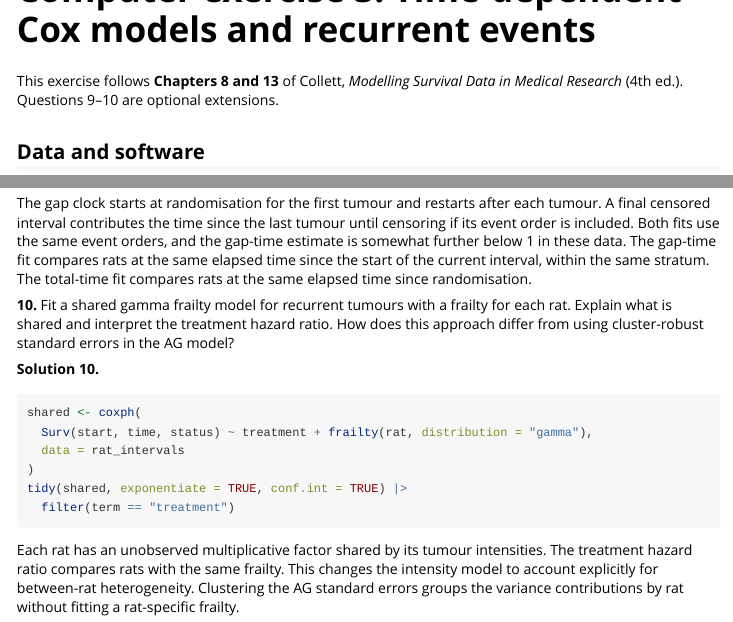
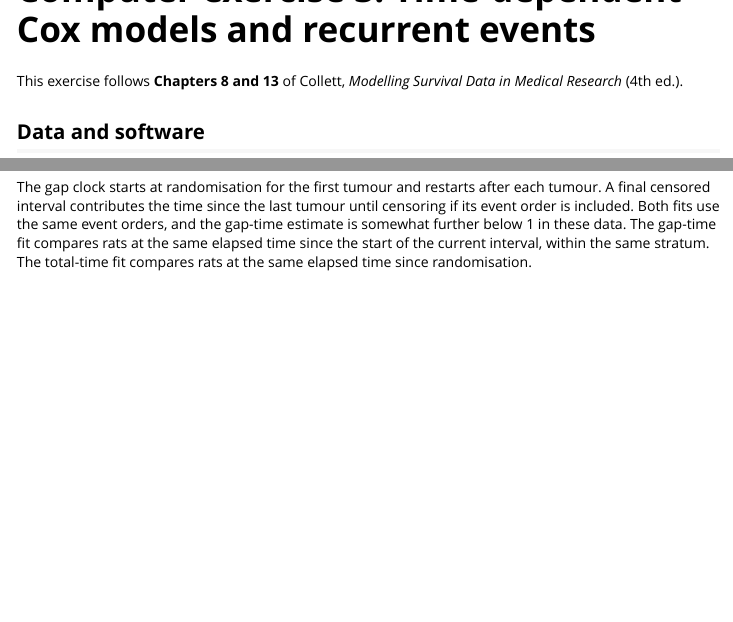
Before and after one commit to eribul/sta310r, an R Markdown document (vignettes/cs3-time-dependent-recurrent.Rmd): the page in a window 1100 px wide, from its top, and a second part further down, joined at a grey line. Rendered offline with R 4.5, knitr and Pandoc, with nearby package versions; the code chunks are not run, so their results and figures are left out.

Commit message:
sta310r: avsluta CS3 med ordinarie uppgift om gap time

````diff
--- a/vignettes/cs3-time-dependent-recurrent.Rmd
+++ b/vignettes/cs3-time-dependent-recurrent.Rmd
@@ -98,7 +98,6 @@ knitr::knit_hooks$set(document = function(x) {
 
 This exercise follows **Chapters 8 and 13** of Collett, *Modelling Survival Data
 in Medical Research* (4th ed.).
-Questions 9–10 are optional extensions.
 
 ## Data and software
 
@@ -611,30 +608,3 @@ same stratum. The total-time fit compares rats at the same elapsed time
 since randomisation.
 
 <!-- SOLUTION END -->
-
-**10.** Fit a shared gamma frailty model for recurrent tumours with a
-frailty for each rat. Explain what is shared and interpret the treatment
-hazard ratio. How does this approach differ from using cluster-robust
-standard errors in the AG model?
-
-<!-- SOLUTION START -->
-
-**Solution 10.**
-
-```{r}
-shared <- coxph(
-  Surv(start, time, status) ~ treatment + frailty(rat, distribution = "gamma"),
-  data = rat_intervals
-)
-tidy(shared, exponentiate = TRUE, conf.int = TRUE) |>
-  filter(term == "treatment")
-```
-
-Each rat has an unobserved multiplicative factor shared by its tumour
-intensities. The treatment hazard ratio compares rats with the same
-frailty. This changes the intensity model to account explicitly for
-between-rat heterogeneity. Clustering the AG standard errors groups
-the variance contributions by rat without fitting a rat-specific
-frailty.
-
-<!-- SOLUTION END -->
````
Also changed, not shown: inst/doc/cs3-solutions.html, inst/doc/cs3-time-dependent-recurrent.html, vignettes/cs3-time-dependent-recurrent.Rmd (2 more changed lines).
